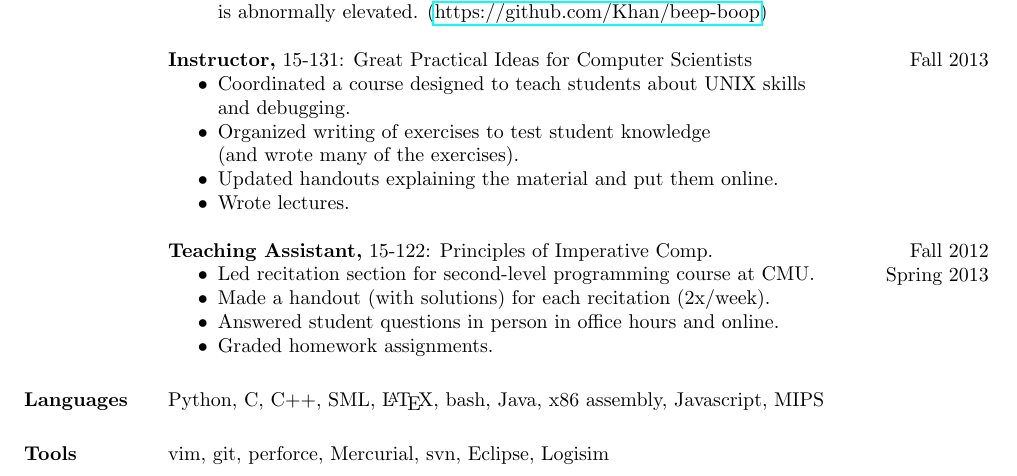
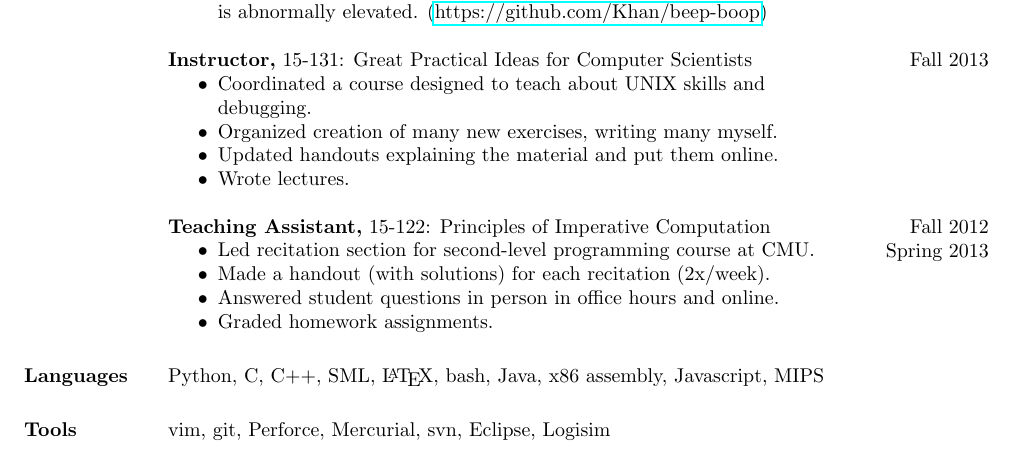
Before and after one commit to joshzimmerman/resume, a LaTeX CV (resume.tex): part of page 1 of 2 before the commit and part of the page after it, cut so that both start at the same text. Compiled offline with pdfLaTeX.

Commit message:
Minor fixes to abbreviations, number of pages, and capitalization

```diff
--- a/resume.tex
+++ b/resume.tex
@@ -69,15 +69,14 @@ Cumulative GPA: 3.84
 {\bf Instructor,} 15-131: Great Practical Ideas for Computer Scientists \hfill
 Fall 2013
 \begin{itemize} \itemsep -2pt
-  \item Coordinated a course designed to teach students about UNIX skills \\
-      and debugging.
-  \item Organized writing of exercises to test student knowledge \\
-      (and wrote many of the exercises).
+  \item Coordinated a course designed to teach about UNIX skills and \\
+      debugging.
+  \item Organized creation of many new exercises, writing many myself.
   \item Updated handouts explaining the material and put them online.
   \item Wrote lectures.
 \end{itemize}
 
-{\bf Teaching Assistant,} 15-122: Principles of Imperative Comp. \hfill
+{\bf Teaching Assistant,} 15-122: Principles of Imperative Computation \hfill
 Fall 2012\\ \hphantom{1em} \hfill Spring 2013
 
 \vspace{-1em}\vspace{-1ex}
@@ -91,7 +90,7 @@ Fall 2012\\ \hphantom{1em} \hfill Spring 2013
 \section{Languages}
     Python, C, C++, SML, \LaTeX, bash, Java, x86 assembly, Javascript, MIPS
 \section{Tools}
-    vim, git, perforce, Mercurial, svn, Eclipse, Logisim
+    vim, git, Perforce, Mercurial, svn, Eclipse, Logisim
 \section{Honors}
 Dean's List: Fall 2011, Spring 2012, Fall 2012, Spring 2013 \\
 
```
